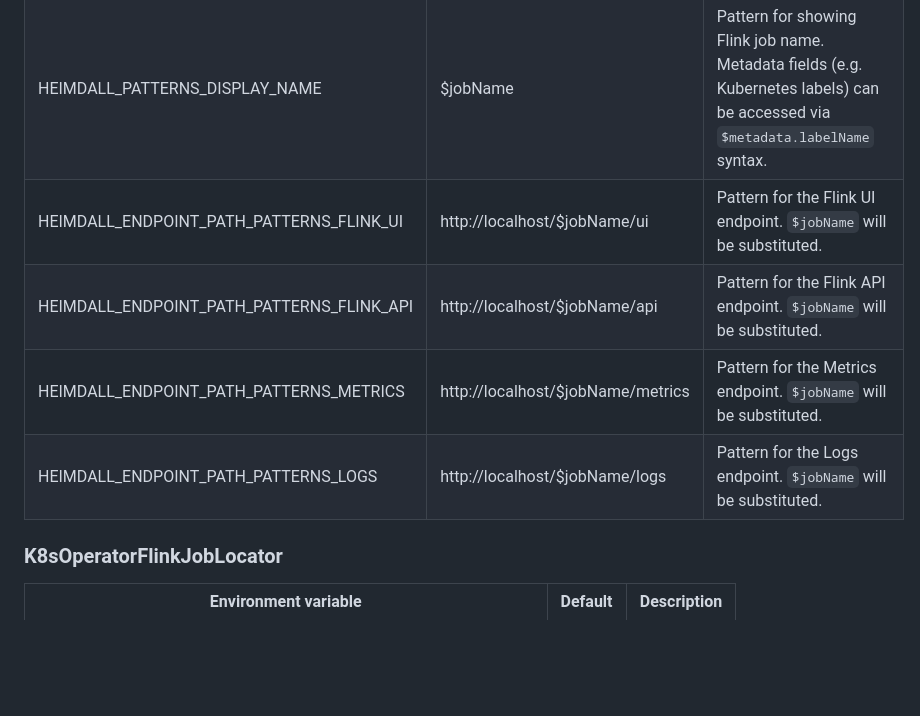
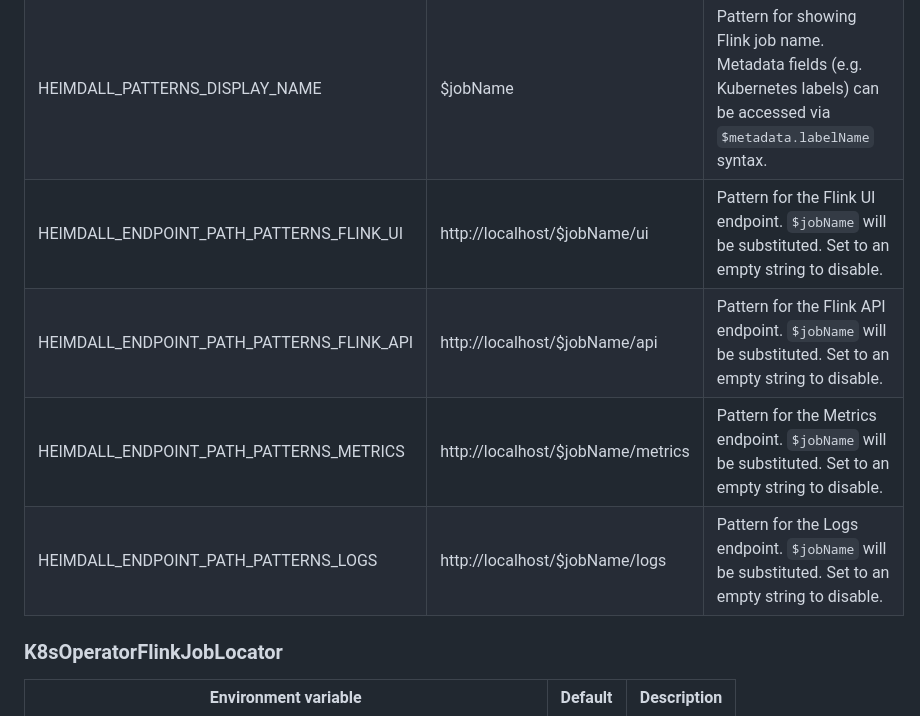
Before and after one commit to sap1ens/heimdall, a Markdown page: README.md, the part around the change. Drawn GitHub-style; blank space fills up the shorter version.

Commit message:
Clarify docs

```diff
--- a/README.md
+++ b/README.md
@@ -42,10 +42,10 @@ A service account with read-only access to `flinkdeployment` CR is required. See
 |-------------------------------------------|-----------------------------------|--------------------------------------------------------------------------------------------------------------------------------|
 | QUARKUS_HTTP_CORS_ORIGINS                 | http://localhost:5173             | Comma separated list of valid origins allowed for CORS. Change to `http://localhost:8001` when using `kubectl proxy`.          |
 | HEIMDALL_PATTERNS_DISPLAY_NAME            | $jobName                          | Pattern for showing Flink job name. Metadata fields (e.g. Kubernetes labels) can be accessed via `$metadata.labelName` syntax. |
-| HEIMDALL_ENDPOINT_PATH_PATTERNS_FLINK_UI  | http://localhost/$jobName/ui      | Pattern for the Flink UI endpoint. `$jobName` will be substituted.                                                             |
-| HEIMDALL_ENDPOINT_PATH_PATTERNS_FLINK_API | http://localhost/$jobName/api     | Pattern for the Flink API endpoint. `$jobName` will be substituted.                                                            |
-| HEIMDALL_ENDPOINT_PATH_PATTERNS_METRICS   | http://localhost/$jobName/metrics | Pattern for the Metrics endpoint. `$jobName` will be substituted.                                                              |
-| HEIMDALL_ENDPOINT_PATH_PATTERNS_LOGS      | http://localhost/$jobName/logs    | Pattern for the Logs endpoint. `$jobName` will be substituted.                                                                 |
+| HEIMDALL_ENDPOINT_PATH_PATTERNS_FLINK_UI  | http://localhost/$jobName/ui      | Pattern for the Flink UI endpoint. `$jobName` will be substituted. Set to an empty string to disable.                          |
+| HEIMDALL_ENDPOINT_PATH_PATTERNS_FLINK_API | http://localhost/$jobName/api     | Pattern for the Flink API endpoint. `$jobName` will be substituted. Set to an empty string to disable.                         |
+| HEIMDALL_ENDPOINT_PATH_PATTERNS_METRICS   | http://localhost/$jobName/metrics | Pattern for the Metrics endpoint. `$jobName` will be substituted. Set to an empty string to disable.                           |
+| HEIMDALL_ENDPOINT_PATH_PATTERNS_LOGS      | http://localhost/$jobName/logs    | Pattern for the Logs endpoint. `$jobName` will be substituted. Set to an empty string to disable.                              |
 
 ### K8sOperatorFlinkJobLocator
 
```
